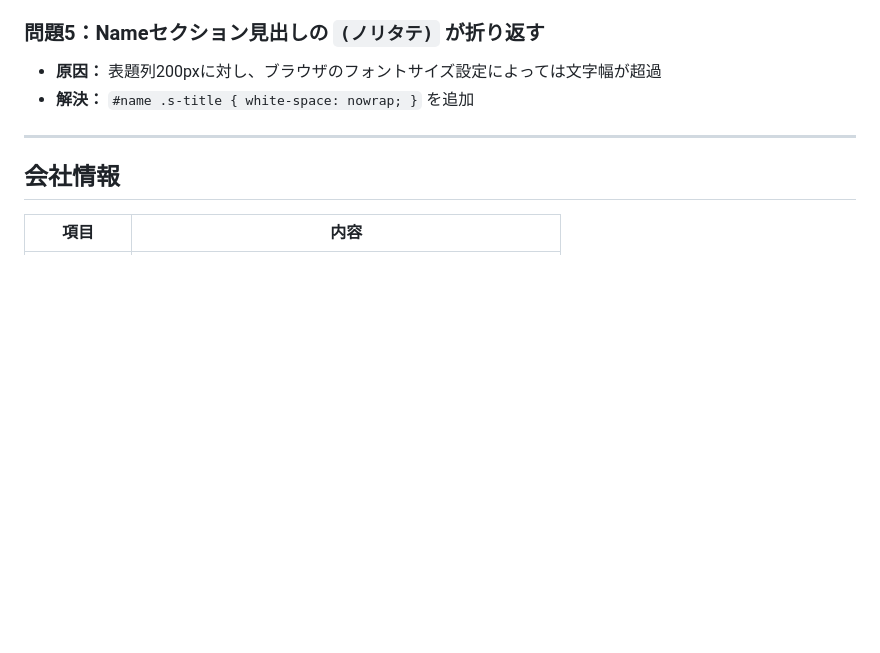
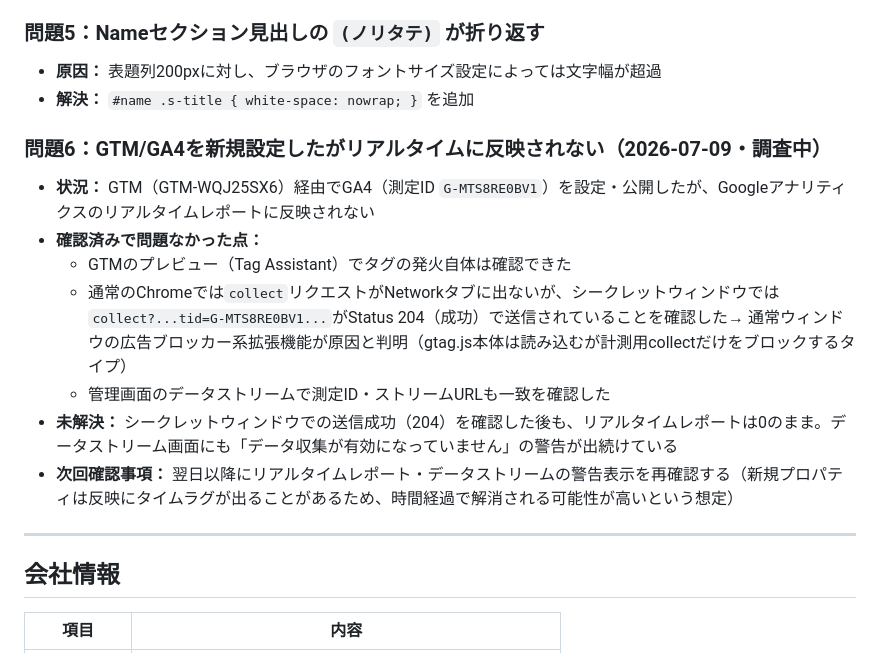
Before and after one commit to koimari-official/NORI-TATE.official-site, a Markdown page: CLAUDE.md, the part around the change. Rendered like a GitHub page; blank space fills up the shorter version.

```diff
--- a/CLAUDE.md
+++ b/CLAUDE.md
@@ -197,6 +197,15 @@ window.addEventListener('resize', function() {
 - **原因：** 表題列200pxに対し、ブラウザのフォントサイズ設定によっては文字幅が超過
 - **解決：** `#name .s-title { white-space: nowrap; }` を追加
 
+### 問題6：GTM/GA4を新規設定したがリアルタイムに反映されない（2026-07-09・調査中）
+- **状況：** GTM（GTM-WQJ25SX6）経由でGA4（測定ID `G-MTS8RE0BV1`）を設定・公開したが、Googleアナリティクスのリアルタイムレポートに反映されない
+- **確認済みで問題なかった点：**
+  - GTMのプレビュー（Tag Assistant）でタグの発火自体は確認できた
+  - 通常のChromeでは`collect`リクエストがNetworkタブに出ないが、シークレットウィンドウでは`collect?...tid=G-MTS8RE0BV1...`がStatus 204（成功）で送信されていることを確認した→ 通常ウィンドウの広告ブロッカー系拡張機能が原因と判明（gtag.js本体は読み込むが計測用collectだけをブロックするタイプ）
+  - 管理画面のデータストリームで測定ID・ストリームURLも一致を確認した
+- **未解決：** シークレットウィンドウでの送信成功（204）を確認した後も、リアルタイムレポートは0のまま。データストリーム画面にも「データ収集が有効になっていません」の警告が出続けている
+- **次回確認事項：** 翌日以降にリアルタイムレポート・データストリームの警告表示を再確認する（新規プロパティは反映にタイムラグが出ることがあるため、時間経過で解消される可能性が高いという想定）
+
 ---
 
 ## 会社情報
```
Also changed, not shown: MANUAL.md (+10 -0 lines).
